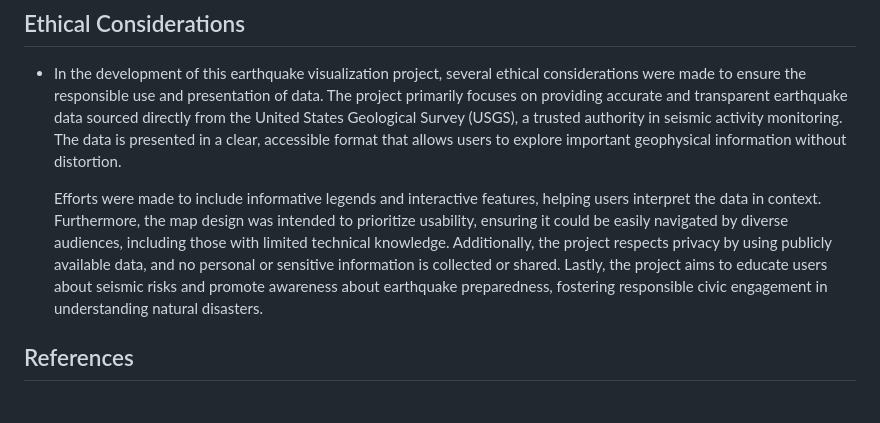
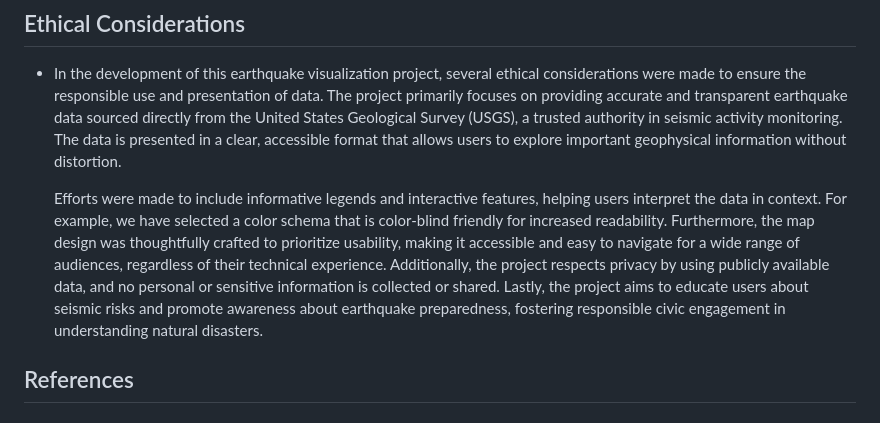
Before and after one commit to bhart4278/Project_3_UT_Bootcamp, a Markdown page: README.md, the part around the change. Rendered like a GitHub page.

```diff
--- a/README.md
+++ b/README.md
@@ -124,7 +124,7 @@
 
 - In the development of this earthquake visualization project, several ethical considerations were made to ensure the responsible use and presentation of data. The project primarily focuses on providing accurate and transparent earthquake data sourced directly from the United States Geological Survey (USGS), a trusted authority in seismic activity monitoring. The data is presented in a clear, accessible format that allows users to explore important geophysical information without distortion.
 
-  Efforts were made to include informative legends and interactive features, helping users interpret the data in context. Furthermore, the map design was intended to prioritize usability, ensuring it could be easily navigated by diverse audiences, including those with limited technical knowledge. Additionally, the project respects privacy by using publicly available data, and no personal or sensitive information is collected or shared. Lastly, the project aims to educate users about seismic risks and promote awareness about earthquake preparedness, fostering responsible civic engagement in understanding natural disasters.
+  Efforts were made to include informative legends and interactive features, helping users interpret the data in context. For example, we have selected a color schema that is color-blind friendly for increased readability. Furthermore, the map design was thoughtfully crafted to prioritize usability, making it accessible and easy to navigate for a wide range of audiences, regardless of their technical experience. Additionally, the project respects privacy by using publicly available data, and no personal or sensitive information is collected or shared. Lastly, the project aims to educate users about seismic risks and promote awareness about earthquake preparedness, fostering responsible civic engagement in understanding natural disasters.
 
 ## References
 
```
